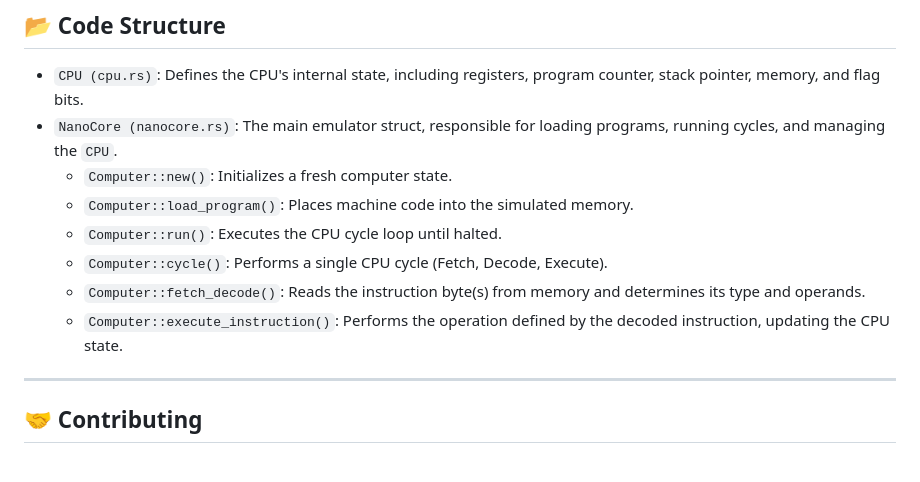
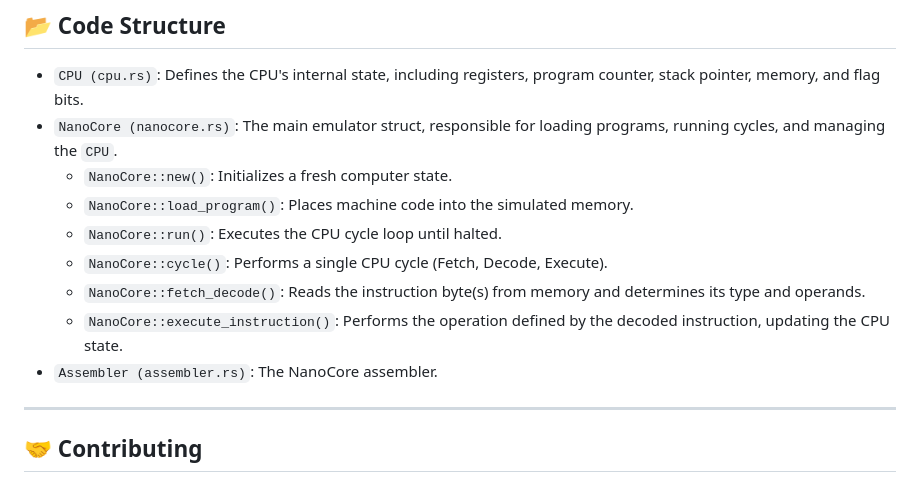
Before and after one commit to AfaanBilal/NanoCore, a Markdown page: README.md, the part around the change. Drawn GitHub-style.

Commit message:
📝 Docs

```diff
--- a/README.md
+++ b/README.md
@@ -63,12 +63,13 @@ To run the NanoCore emulator, you'll need to setup Rust locally.
 
   * `CPU (cpu.rs)`: Defines the CPU's internal state, including registers, program counter, stack pointer, memory, and flag bits.
   * `NanoCore (nanocore.rs)`: The main emulator struct, responsible for loading programs, running cycles, and managing the `CPU`.
-      * `Computer::new()`: Initializes a fresh computer state.
-      * `Computer::load_program()`: Places machine code into the simulated memory.
-      * `Computer::run()`: Executes the CPU cycle loop until halted.
-      * `Computer::cycle()`: Performs a single CPU cycle (Fetch, Decode, Execute).
-      * `Computer::fetch_decode()`: Reads the instruction byte(s) from memory and determines its type and operands.
-      * `Computer::execute_instruction()`: Performs the operation defined by the decoded instruction, updating the CPU state.
+      * `NanoCore::new()`: Initializes a fresh computer state.
+      * `NanoCore::load_program()`: Places machine code into the simulated memory.
+      * `NanoCore::run()`: Executes the CPU cycle loop until halted.
+      * `NanoCore::cycle()`: Performs a single CPU cycle (Fetch, Decode, Execute).
+      * `NanoCore::fetch_decode()`: Reads the instruction byte(s) from memory and determines its type and operands.
+      * `NanoCore::execute_instruction()`: Performs the operation defined by the decoded instruction, updating the CPU state.
+  * `Assembler (assembler.rs)`: The NanoCore assembler.
 
 ---
 
```
